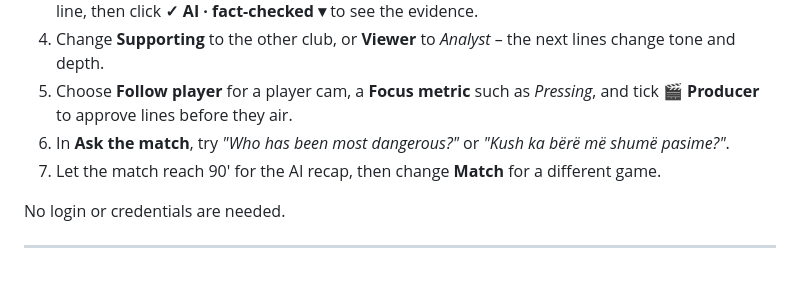
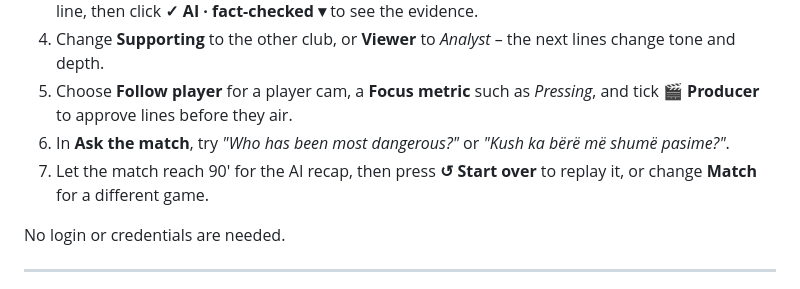
Before and after one commit to Albion-Hoxha/pitchpulse, a Markdown page: docs/submission.md, the part around the change. GitHub-like rendering.

Commit message:
Submission text: mention Start over

```diff
--- a/docs/submission.md
+++ b/docs/submission.md
@@ -82,7 +82,7 @@ AI lines arrive as drafts. Nothing reaches the screen or the voice until a human
 4. Change **Supporting** to the other club, or **Viewer** to *Analyst* – the next lines change tone and depth.
 5. Choose **Follow player** for a player cam, a **Focus metric** such as *Pressing*, and tick **🎬 Producer** to approve lines before they air.
 6. In **Ask the match**, try *"Who has been most dangerous?"* or *"Kush ka bërë më shumë pasime?"*.
-7. Let the match reach 90' for the AI recap, then change **Match** for a different game.
+7. Let the match reach 90' for the AI recap, then press **↺ Start over** to replay it, or change **Match** for a different game.
 
 No login or credentials are needed.
 
```
